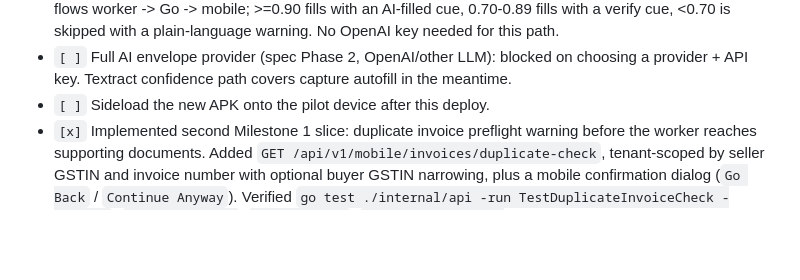
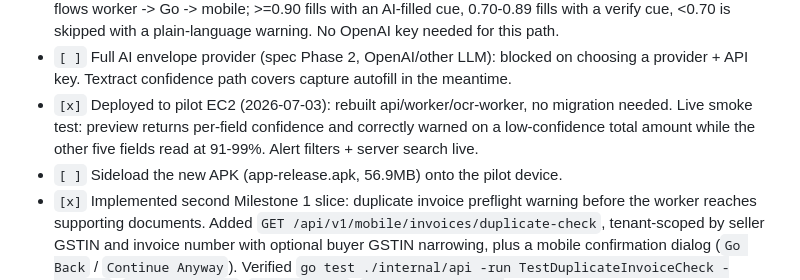
Before and after one commit to himanshu2394i/Invoice-Compliance-Workflow-Platform, a Markdown page: task.md, the part around one of its changes. Drawn GitHub-style; blank space fills up the shorter version.

Commit message:
docs: record 2026-07-03 pilot deploy of review fixes
Co-Authored-By: Claude Fable 5 <noreply@anthropic.com>

```diff
--- a/task.md
+++ b/task.md
@@ -225,7 +225,11 @@ typing ("it should have taken everything on its own is the whole premise").
 - `[ ]` Full AI envelope provider (spec Phase 2, OpenAI/other LLM): blocked
   on choosing a provider + API key. Textract confidence path covers capture
   autofill in the meantime.
-- `[ ]` Sideload the new APK onto the pilot device after this deploy.
+- `[x]` Deployed to pilot EC2 (2026-07-03): rebuilt api/worker/ocr-worker,
+  no migration needed. Live smoke test: preview returns per-field
+  confidence and correctly warned on a low-confidence total amount while
+  the other five fields read at 91-99%. Alert filters + server search live.
+- `[ ]` Sideload the new APK (app-release.apk, 56.9MB) onto the pilot device.
 - `[x]` Implemented second Milestone 1 slice: duplicate invoice preflight
   warning before the worker reaches supporting documents. Added
   `GET /api/v1/mobile/invoices/duplicate-check`, tenant-scoped by seller GSTIN
```
Also changed, not shown: other parts of task.md (+28 -28 lines).
